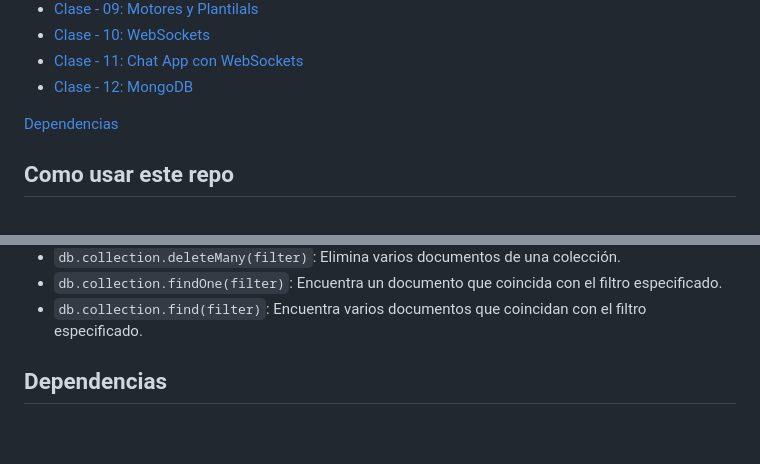
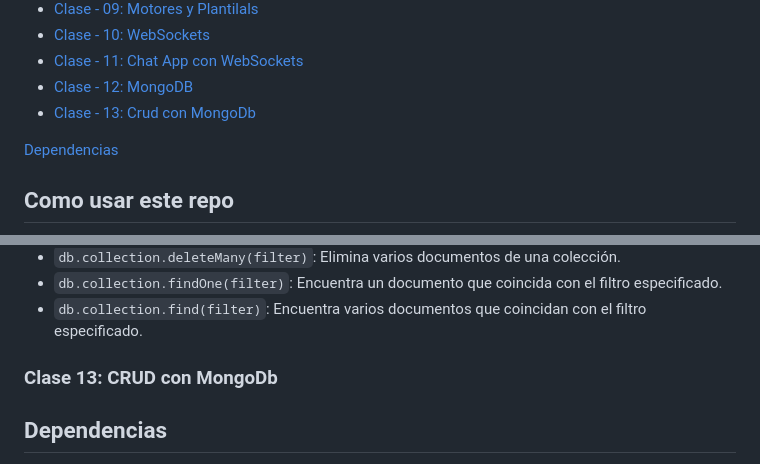
Before and after one commit to toonchavez8/CH-backend-notes-47290, a Markdown page: readme.md, 2 parts joined by grey strips. Rendered like a GitHub page; blank space fills up the shorter version.

Commit message:
create branch for clase

```diff
--- a/readme.md
+++ b/readme.md
@@ -17,6 +17,7 @@
 - [Clase - 10: WebSockets](#clase-10-websockets)
 - [Clase - 11: Chat App con WebSockets](#11-chat-app-con-websockets)
 - [Clase - 12: MongoDB](#clase-12-mongodb)
+- [Clase - 13: Crud con MongoDb](#clase-13-crud-con-mongodb)
 
  [Dependencias](#dependencias)
 
@@ -816,6 +816,7 @@ Aqui realize mis notas en un documento md de los comomandos mas importantes.
 - `db.collection.findOne(filter)`: Encuentra un documento que coincida con el filtro especificado.
 - `db.collection.find(filter)`: Encuentra varios documentos que coincidan con el filtro especificado.
 
+### Clase 13: CRUD con MongoDb
 
 ## Dependencias
 
```
Also changed, not shown: other parts of readme.md (+0 -1 lines).
